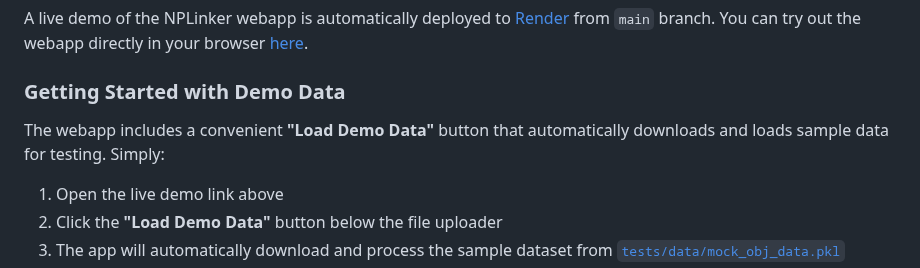
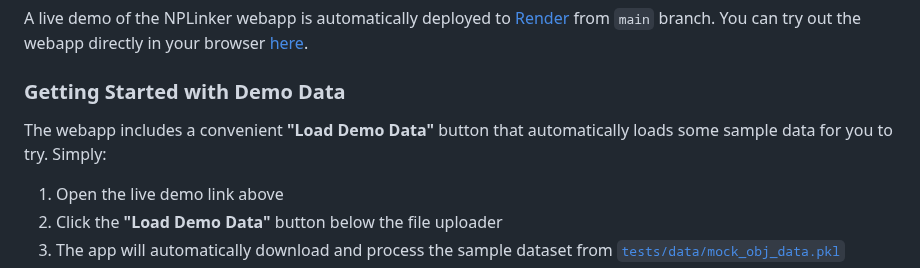
Before and after one commit to NPLinker/nplinker-webapp, a Markdown page: README.md, the part around the change. Drawn GitHub-style.

Commit message:
Update README.md
Co-authored-by: Cunliang Geng <c.geng@esciencecenter.nl>

```diff
--- a/README.md
+++ b/README.md
@@ -13,7 +13,7 @@ You can try out the webapp directly in your browser [here](https://nplinker-weba
 
 ### Getting Started with Demo Data
 
-The webapp includes a convenient **"Load Demo Data"** button that automatically downloads and loads sample data for testing. Simply:
+The webapp includes a convenient **"Load Demo Data"** button that automatically loads some sample data for you to try. Simply:
 1. Open the live demo link above
 2. Click the **"Load Demo Data"** button below the file uploader
 3. The app will automatically download and process the sample dataset from [`tests/data/mock_obj_data.pkl`](https://github.com/NPLinker/nplinker-webapp/blob/main/tests/data/mock_obj_data.pkl)
```
